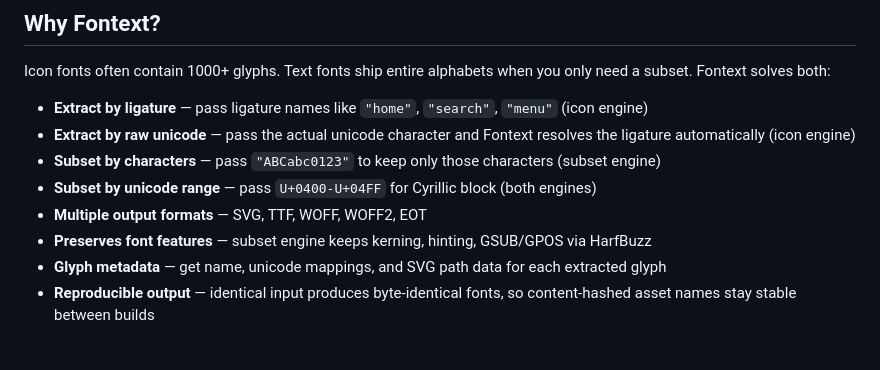
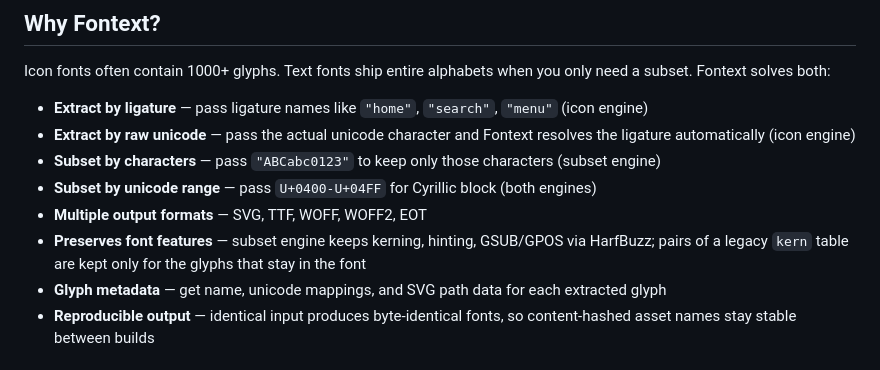
Before and after one commit to a3mitskevich/fontext, a Markdown page: README.md, the part around the change. Drawn GitHub-style.

Commit message:
docs: describe how legacy kern pairs survive subsetting

```diff
--- a/README.md
+++ b/README.md
@@ -27,7 +27,8 @@ both:
 - **Subset by characters** — pass `"ABCabc0123"` to keep only those characters (subset engine)
 - **Subset by unicode range** — pass `U+0400-U+04FF` for Cyrillic block (both engines)
 - **Multiple output formats** — SVG, TTF, WOFF, WOFF2, EOT
-- **Preserves font features** — subset engine keeps kerning, hinting, GSUB/GPOS via HarfBuzz
+- **Preserves font features** — subset engine keeps kerning, hinting, GSUB/GPOS via HarfBuzz; pairs of a legacy
+  `kern` table are kept only for the glyphs that stay in the font
 - **Glyph metadata** — get name, unicode mappings, and SVG path data for each extracted glyph
 - **Reproducible output** — identical input produces byte-identical fonts, so content-hashed asset names stay stable
   between builds
```
Also changed, not shown: CLAUDE.md (+3 -1 lines).
